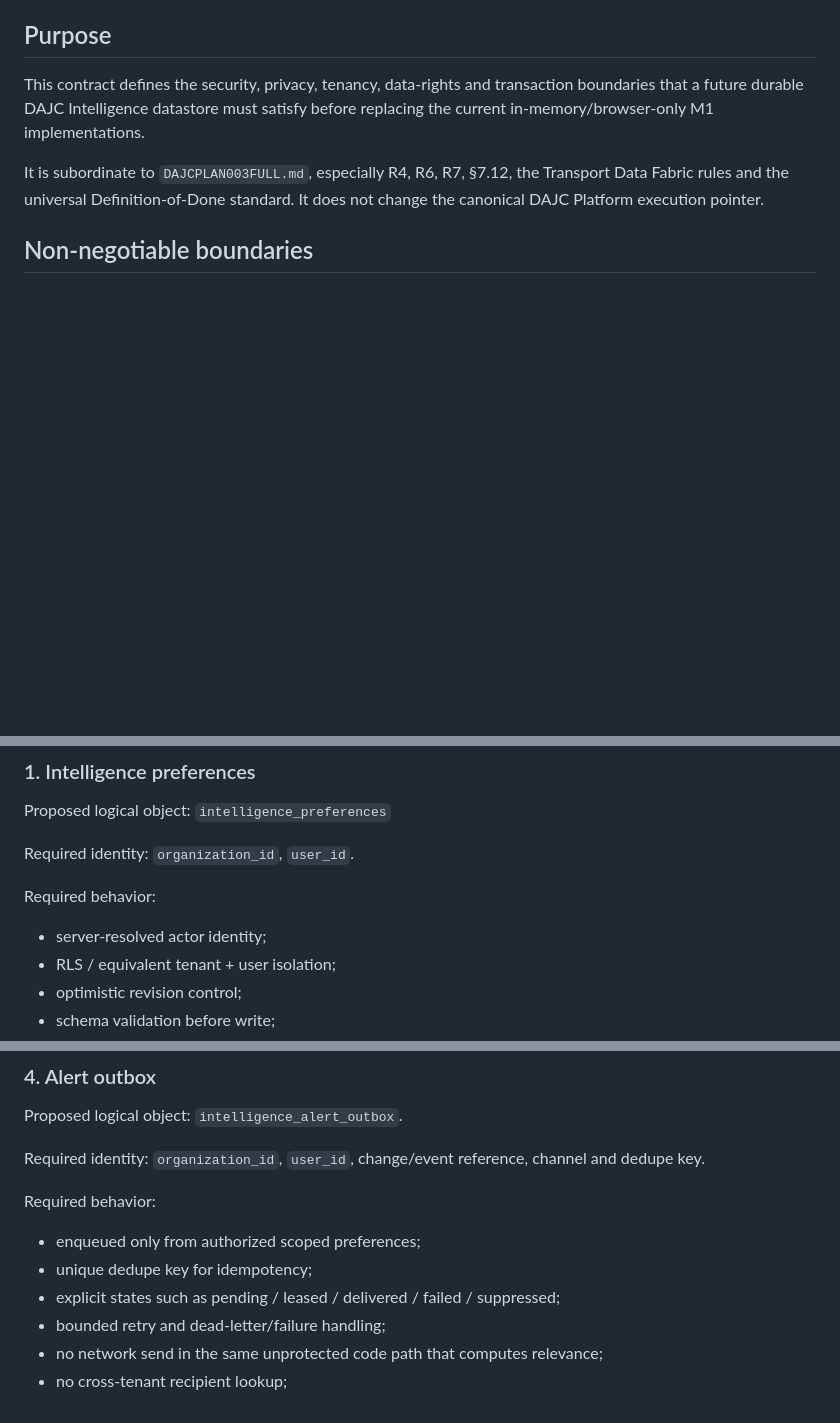
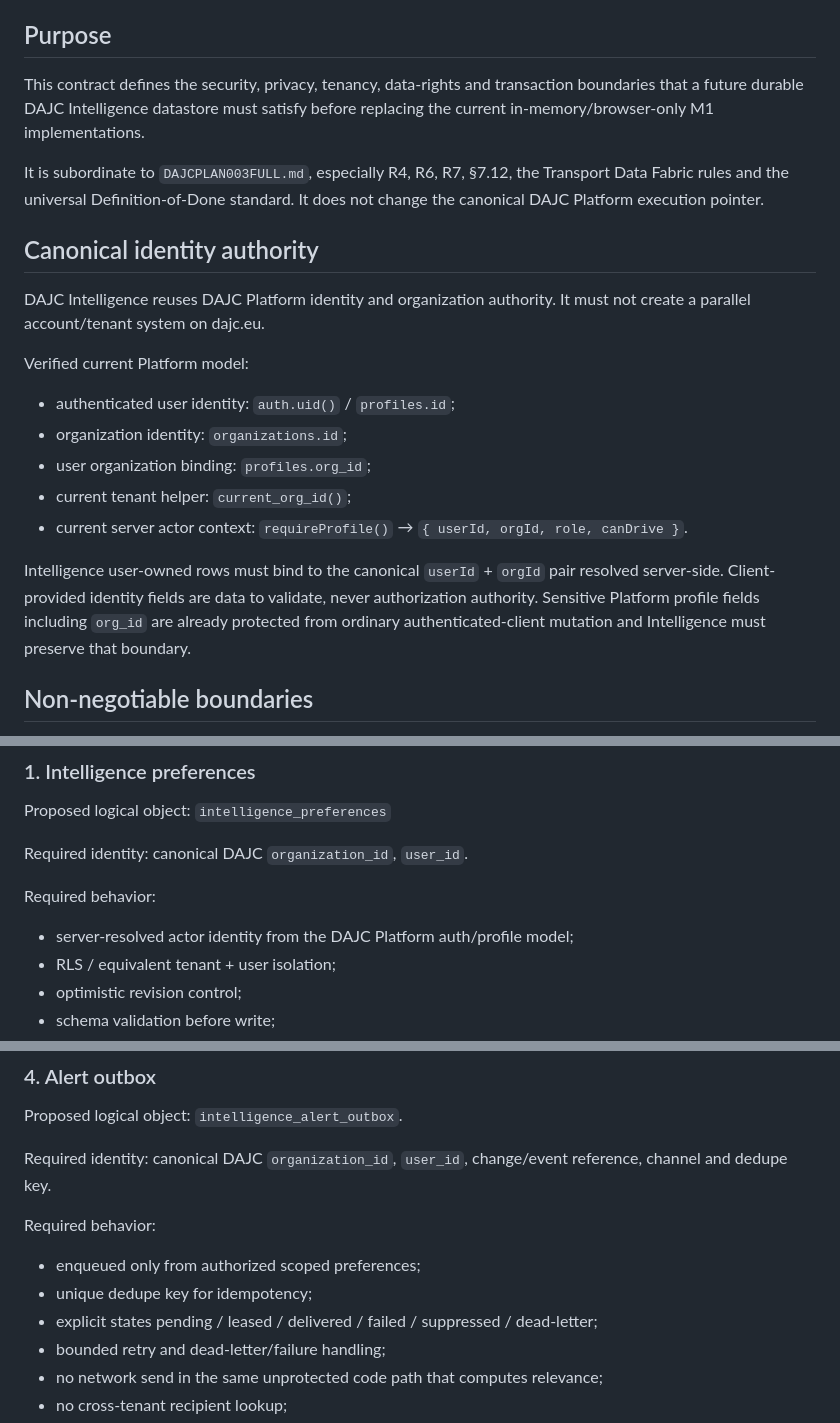
Before and after one commit to vratadajcm-png/dajc-eu, a Markdown page: docs/INTELLIGENCE_PERSISTENCE_SECURITY_CONTRACT.md, 3 parts joined by grey strips. GitHub-like rendering; blank space fills up the shorter version.

Commit message:
Map Intelligence persistence contract to canonical DAJC identity

```diff
--- a/docs/INTELLIGENCE_PERSISTENCE_SECURITY_CONTRACT.md
+++ b/docs/INTELLIGENCE_PERSISTENCE_SECURITY_CONTRACT.md
@@ -7,6 +7,19 @@ Status: M1 design contract. No production database migration or production deliv
 This contract defines the security, privacy, tenancy, data-rights and transaction boundaries that a future durable DAJC Intelligence datastore must satisfy before replacing the current in-memory/browser-only M1 implementations.
 
 It is subordinate to `DAJCPLAN003FULL.md`, especially R4, R6, R7, §7.12, the Transport Data Fabric rules and the universal Definition-of-Done standard. It does not change the canonical DAJC Platform execution pointer.
+
+## Canonical identity authority
+
+DAJC Intelligence reuses DAJC Platform identity and organization authority. It must not create a parallel account/tenant system on dajc.eu.
+
+Verified current Platform model:
+- authenticated user identity: `auth.uid()` / `profiles.id`;
+- organization identity: `organizations.id`;
+- user organization binding: `profiles.org_id`;
+- current tenant helper: `current_org_id()`;
+- current server actor context: `requireProfile()` → `{ userId, orgId, role, canDrive }`.
+
+Intelligence user-owned rows must bind to the canonical `userId` + `orgId` pair resolved server-side. Client-provided identity fields are data to validate, never authorization authority. Sensitive Platform profile fields including `org_id` are already protected from ordinary authenticated-client mutation and Intelligence must preserve that boundary.
 
 ## Non-negotiable boundaries
 
@@ -27,10 +40,10 @@ It is subordinate to `DAJCPLAN003FULL.md`, especially R4, R6, R7, §7.12, the Tr
 
 Proposed logical object: `intelligence_preferences`
 
-Required identity: `organization_id`, `user_id`.
+Required identity: canonical DAJC `organization_id`, `user_id`.
 
 Required behavior:
-- server-resolved actor identity;
+- server-resolved actor identity from the DAJC Platform auth/profile model;
 - RLS / equivalent tenant + user isolation;
 - optimistic revision control;
 - schema validation before write;
@@ -72,12 +85,12 @@ Required behavior:
 
 Proposed logical object: `intelligence_alert_outbox`.
 
-Required identity: `organization_id`, `user_id`, change/event reference, channel and dedupe key.
+Required identity: canonical DAJC `organization_id`, `user_id`, change/event reference, channel and dedupe key.
 
 Required behavior:
 - enqueued only from authorized scoped preferences;
 - unique dedupe key for idempotency;
-- explicit states such as pending / leased / delivered / failed / suppressed;
+- explicit states pending / leased / delivered / failed / suppressed / dead-letter;
 - bounded retry and dead-letter/failure handling;
 - no network send in the same unprotected code path that computes relevance;
 - no cross-tenant recipient lookup;
```
Also changed, not shown: other parts of docs/INTELLIGENCE_PERSISTENCE_SECURITY_CONTRACT.md (+4 -3 lines).
